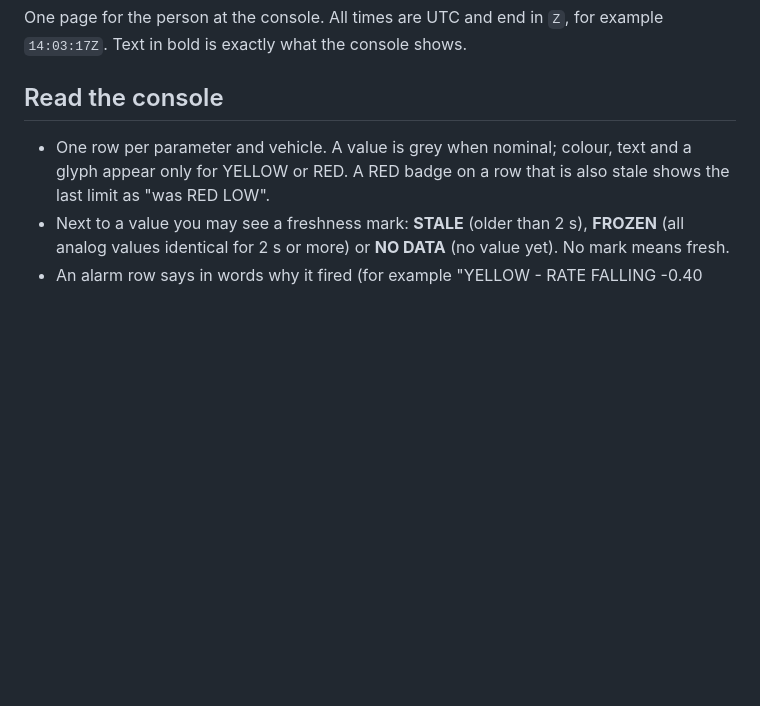
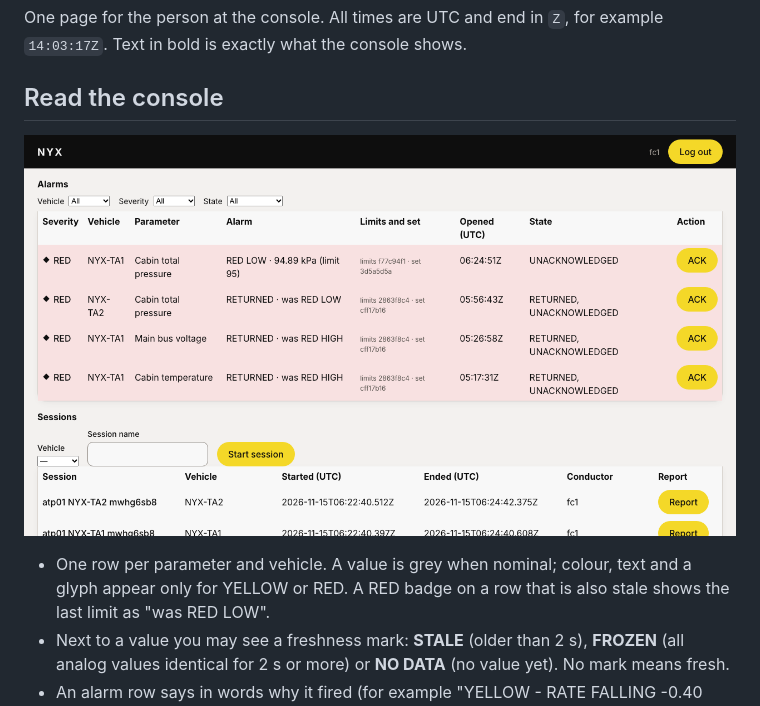
Before and after one commit to khannoussi-malek/nyx-ground-segment, a Markdown page: docs/operator-guide.md, the part around the change. Rendered like a GitHub page; pictures changed too: docs/img/console-leak.png (added); blank space fills up the shorter version.

```diff
--- a/docs/operator-guide.md
+++ b/docs/operator-guide.md
@@ -3,6 +3,8 @@
 One page for the person at the console. All times are UTC and end in `Z`, for example `14:03:17Z`. Text in bold is exactly what the console shows.
 
 ## Read the console
+![The console during a cabin leak: the RED LOW cabin pressure alarm on NYX-TA1 at the top of the alarm list](img/console-leak.png)
+
 - One row per parameter and vehicle. A value is grey when nominal; colour, text and a glyph appear only for YELLOW or RED. A RED badge on a row that is also stale shows the last limit as "was RED LOW".
 - Next to a value you may see a freshness mark: **STALE** (older than 2 s), **FROZEN** (all analog values identical for 2 s or more) or **NO DATA** (no value yet). No mark means fresh.
 - An alarm row says in words why it fired (for example "YELLOW - RATE FALLING -0.40 kPa/s (limit 0.15)") and shows two 8-character hash prefixes. They identify the limits file and the whole mission database that were live when it fired; quote them when you report a limit question.
```
Also changed, not shown: 10 other files.
